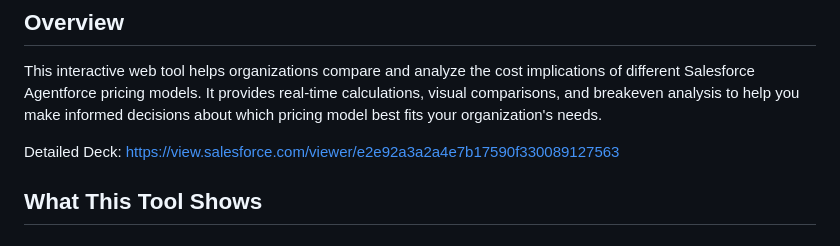
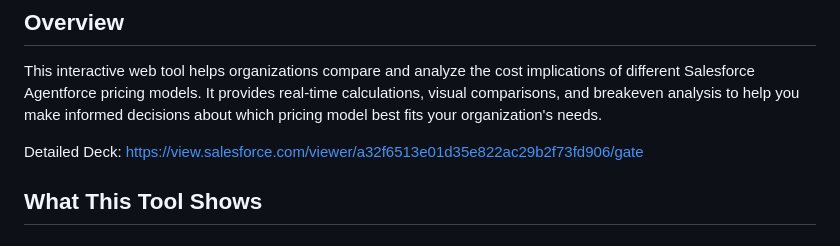
Before and after one commit to KathyLau/agentforce-pricing-viz, a Markdown page: README.md, the part around the change. GitHub-like rendering.

```diff
--- a/README.md
+++ b/README.md
@@ -6,7 +6,7 @@
 
 This interactive web tool helps organizations compare and analyze the cost implications of different Salesforce Agentforce pricing models. It provides real-time calculations, visual comparisons, and breakeven analysis to help you make informed decisions about which pricing model best fits your organization's needs.
 
-Detailed Deck: [https://view.salesforce.com/viewer/e2e92a3a2a4e7b17590f330089127563](https://view.salesforce.com/viewer/a32f6513e01d35e822ac29b2f73fd906/gate)
+Detailed Deck: [https://view.salesforce.com/viewer/a32f6513e01d35e822ac29b2f73fd906/gate](https://view.salesforce.com/viewer/a32f6513e01d35e822ac29b2f73fd906/gate)
 
 ## What This Tool Shows
 
```
